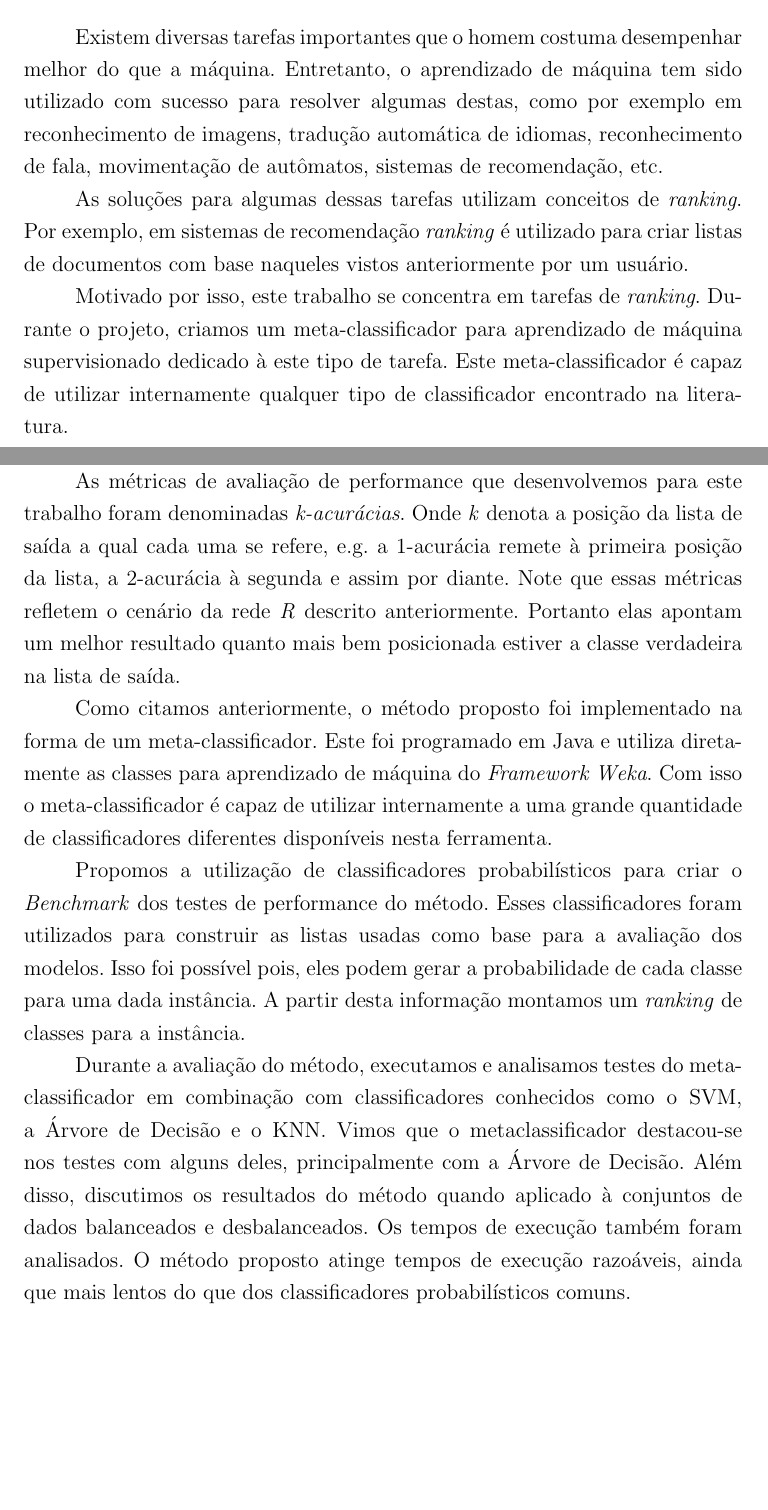
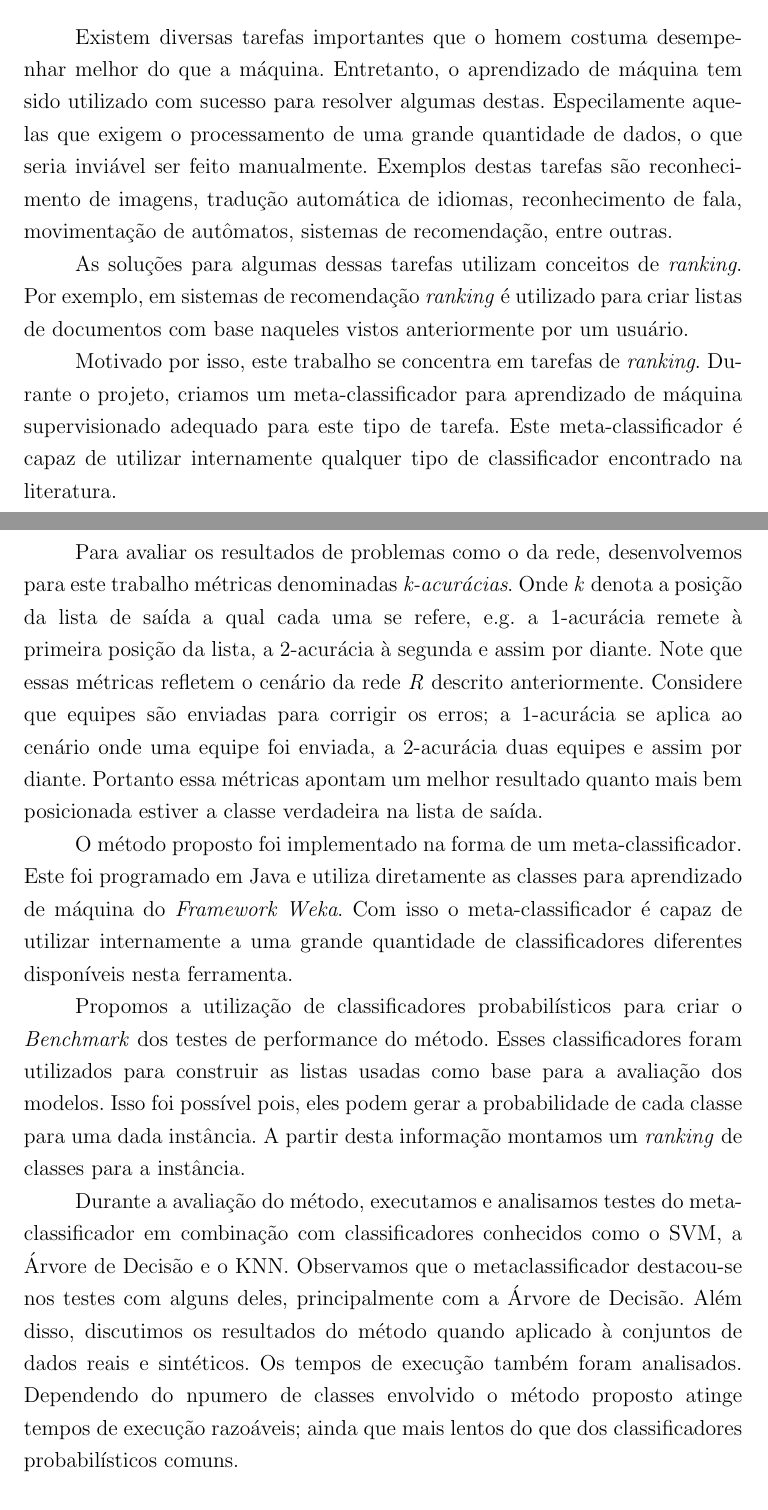
Before and after one commit to danielmarques/thesispuc, a LaTeX thesis (thesis.tex, which reads chapters/introducao.tex): two parts of pages 11 and 13 of 42 before the commit and two parts of pages 11 and 13 of 43 after it, joined at a grey line, cut so that both start at the same text, the shorter picture padded with empty space. Compiled offline with pdfLaTeX.

Commit message:
Reviews the introduction

```diff
--- a/chapters/introducao.tex
+++ b/chapters/introducao.tex
@@ -1,13 +1,15 @@
 \chapter{Introdução}
 
 Existem diversas tarefas importantes que o homem costuma desempenhar melhor do que a máquina.
-Entretanto, o aprendizado de máquina tem sido utilizado com sucesso para resolver algumas destas, como por exemplo em reconhecimento de imagens, tradução automática de idiomas, reconhecimento de fala, movimentação de autômatos, sistemas de recomendação, etc.
+Entretanto, o aprendizado de máquina tem sido utilizado com sucesso para resolver algumas destas.
+Especilamente aquelas que exigem o processamento de uma grande quantidade de dados, o que seria inviável ser feito manualmente.
+Exemplos destas tarefas são reconhecimento de imagens, tradução automática de idiomas, reconhecimento de fala, movimentação de autômatos, sistemas de recomendação, entre outras.
 
 As soluções para algumas dessas tarefas utilizam conceitos de \textit{ranking}.
 Por exemplo, em sistemas de recomendação \textit{ranking} é utilizado para criar listas de documentos com base naqueles vistos anteriormente por um usuário.
 
 Motivado por isso, este trabalho se concentra em tarefas de \textit{ranking}.
-Durante o projeto, criamos um meta-classificador para aprendizado de máquina supervisionado dedicado à este tipo de tarefa.
+Durante o projeto, criamos um meta-classificador para aprendizado de máquina supervisionado adequado para este tipo de tarefa.
 Este meta-classificador é capaz de utilizar internamente qualquer tipo de classificador encontrado na literatura.
 
 \section{Descrição do Problema}
@@ -54,12 +56,13 @@ Nesta versão, somente os classificadores necessários para construção daquela
 Com isso o método dinâmico conseguiu tempos de treinamento melhores do que a versão anteriror.
 Por outro lado, seus tempos de classificação foram piores visto que o modelo é treinado durante a construção da lista de saída.
 
-As métricas de avaliação de performance que desenvolvemos para este trabalho foram denominadas \textit{k-acurácias}.
+Para avaliar os resultados de problemas como o da rede, desenvolvemos para este trabalho métricas denominadas \textit{k-acurácias}.
 Onde \textit{k} denota a posição da lista de saída a qual cada uma se refere, e.g. a 1-acurácia remete à primeira posição da lista, a 2-acurácia à segunda e assim por diante.
 Note que essas métricas refletem o cenário da rede \textit{R} descrito anteriormente.
-Portanto elas apontam um melhor resultado quanto mais bem posicionada estiver a classe verdadeira na lista de saída.
+Considere que equipes são enviadas para corrigir os erros; a 1-acurácia se aplica ao cenário onde uma equipe foi enviada, a 2-acurácia duas equipes e assim por diante.
+Portanto essa métricas apontam um melhor resultado quanto mais bem posicionada estiver a classe verdadeira na lista de saída.
 
-Como citamos anteriormente, o método proposto foi implementado na forma de um meta-classificador.
+O método proposto foi implementado na forma de um meta-classificador.
 Este foi programado em Java e utiliza diretamente as classes para aprendizado de máquina do \textit{Framework Weka}.
 Com isso o meta-classificador é capaz de utilizar internamente a uma grande quantidade de classificadores diferentes disponíveis nesta ferramenta.
 
@@ -69,10 +72,10 @@ Isso foi possível pois, eles podem gerar a probabilidade de cada classe para um
 A partir desta informação montamos um \textit{ranking} de classes para a instância.
 
 Durante a avaliação do método, executamos e analisamos testes do meta-classificador em combinação com classificadores conhecidos como o SVM, a Árvore de Decisão e o KNN.
-Vimos que o metaclassificador destacou-se nos testes com alguns deles, principalmente com a Árvore de Decisão.
-Além disso, discutimos os resultados do método quando aplicado à conjuntos de dados balanceados e desbalanceados.
+Observamos que o metaclassificador destacou-se nos testes com alguns deles, principalmente com a Árvore de Decisão.
+Além disso, discutimos os resultados do método quando aplicado à conjuntos de dados reais e sintéticos.
 Os tempos de execução também foram analisados.
-O método proposto atinge tempos de execução razoáveis, ainda que mais lentos do que dos classificadores probabilísticos comuns.
+Dependendo do npumero de classes envolvido o método proposto atinge tempos de execução razoáveis; ainda que mais lentos do que dos classificadores probabilísticos comuns.
 
 \section{Organização da Dissertação}
 
```
Also changed, not shown: chapters/introducao.tex (14 more changed lines).
